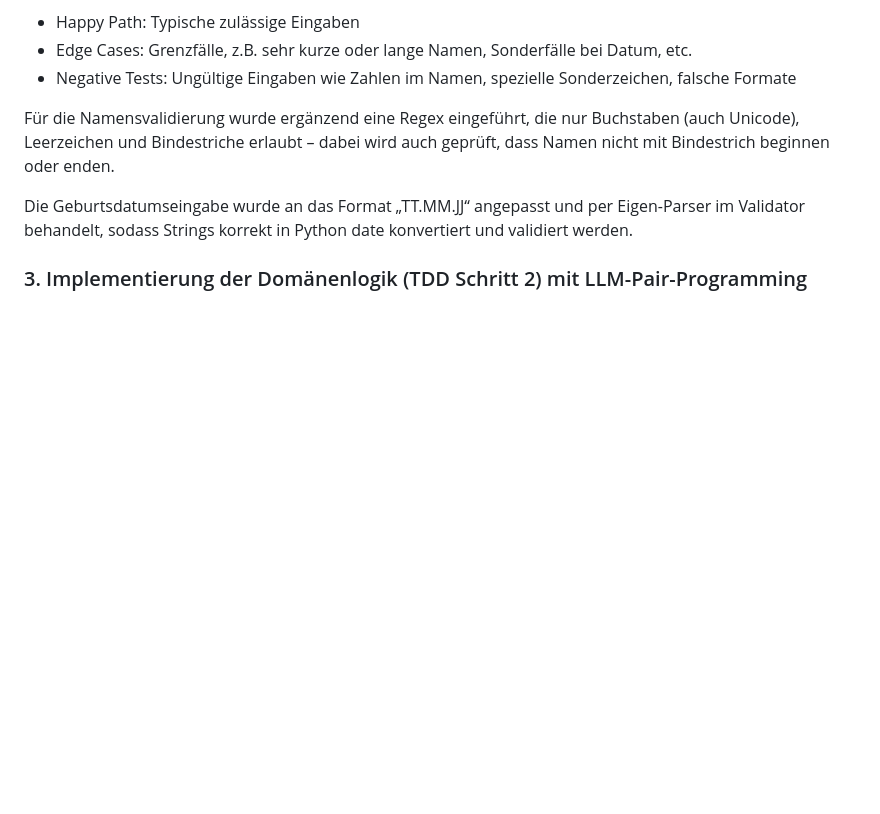
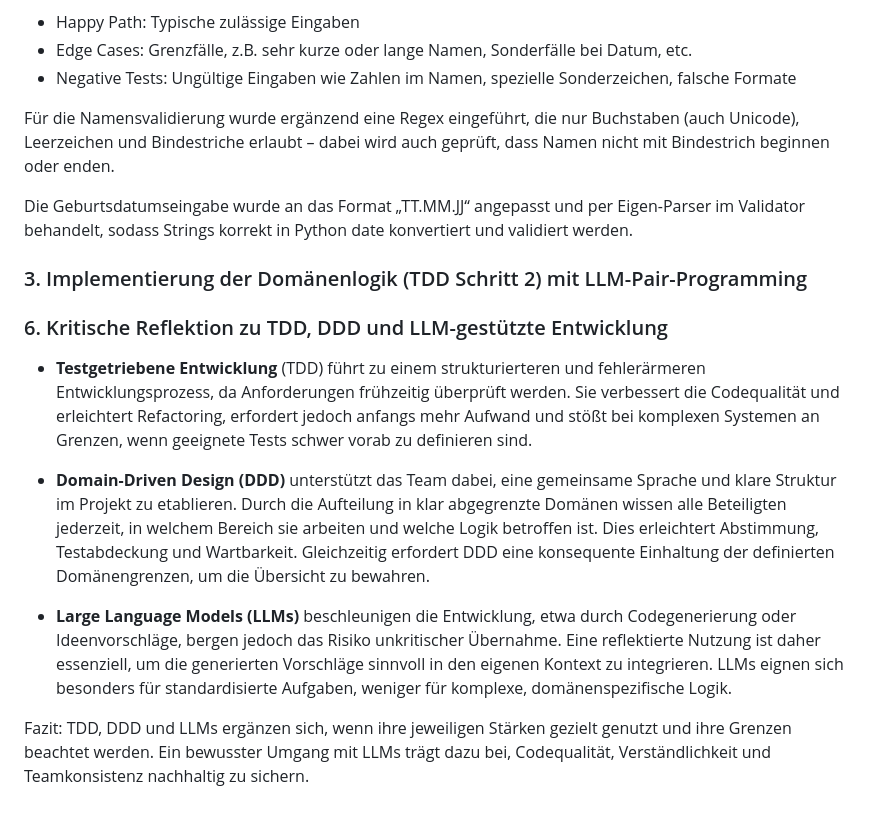
Before and after one commit to jacque-schu/MSE_eVote, a Markdown page: README.md, the part around the change. Drawn GitHub-style; blank space fills up the shorter version.

Commit message:
Übung 4: Aufgabe 6 - Kritische Reflektion zu TDD, DDD und LLM-gestützte Entwicklung

```diff
--- a/README.md
+++ b/README.md
@@ -355,3 +355,24 @@ Die Geburtsdatumseingabe wurde an das Format „TT.MM.JJ“ angepasst und per Ei
 sodass Strings korrekt in Python date konvertiert und validiert werden.
 
 ### 3. Implementierung der Domänenlogik (TDD Schritt 2) mit LLM-Pair-Programming
+
+
+### 6. Kritische Reflektion zu TDD, DDD und LLM-gestützte Entwicklung
+- **Testgetriebene Entwicklung** (TDD) führt zu einem strukturierteren und fehlerärmeren Entwicklungsprozess,
+da Anforderungen frühzeitig überprüft werden. Sie verbessert die Codequalität und erleichtert Refactoring,
+erfordert jedoch anfangs mehr Aufwand und stößt bei komplexen Systemen an Grenzen, wenn geeignete Tests
+schwer vorab zu definieren sind. <br>
+
+- **Domain-Driven Design (DDD)** unterstützt das Team dabei, eine gemeinsame Sprache und klare Struktur im Projekt
+zu etablieren. Durch die Aufteilung in klar abgegrenzte Domänen wissen alle Beteiligten jederzeit, in welchem
+Bereich sie arbeiten und welche Logik betroffen ist. Dies erleichtert Abstimmung, Testabdeckung und Wartbarkeit.
+Gleichzeitig erfordert DDD eine konsequente Einhaltung der definierten Domänengrenzen, um die Übersicht zu bewahren. <br>
+
+- **Large Language Models (LLMs)** beschleunigen die Entwicklung, etwa durch Codegenerierung oder Ideenvorschläge, bergen
+jedoch das Risiko unkritischer Übernahme. Eine reflektierte Nutzung ist daher essenziell, um die generierten
+Vorschläge sinnvoll in den eigenen Kontext zu integrieren. LLMs eignen sich besonders für standardisierte Aufgaben,
+weniger für komplexe, domänenspezifische Logik. <br>
+
+Fazit:
+TDD, DDD und LLMs ergänzen sich, wenn ihre jeweiligen Stärken gezielt genutzt und ihre Grenzen beachtet werden.
+Ein bewusster Umgang mit LLMs trägt dazu bei, Codequalität, Verständlichkeit und Teamkonsistenz nachhaltig zu sichern.
```
